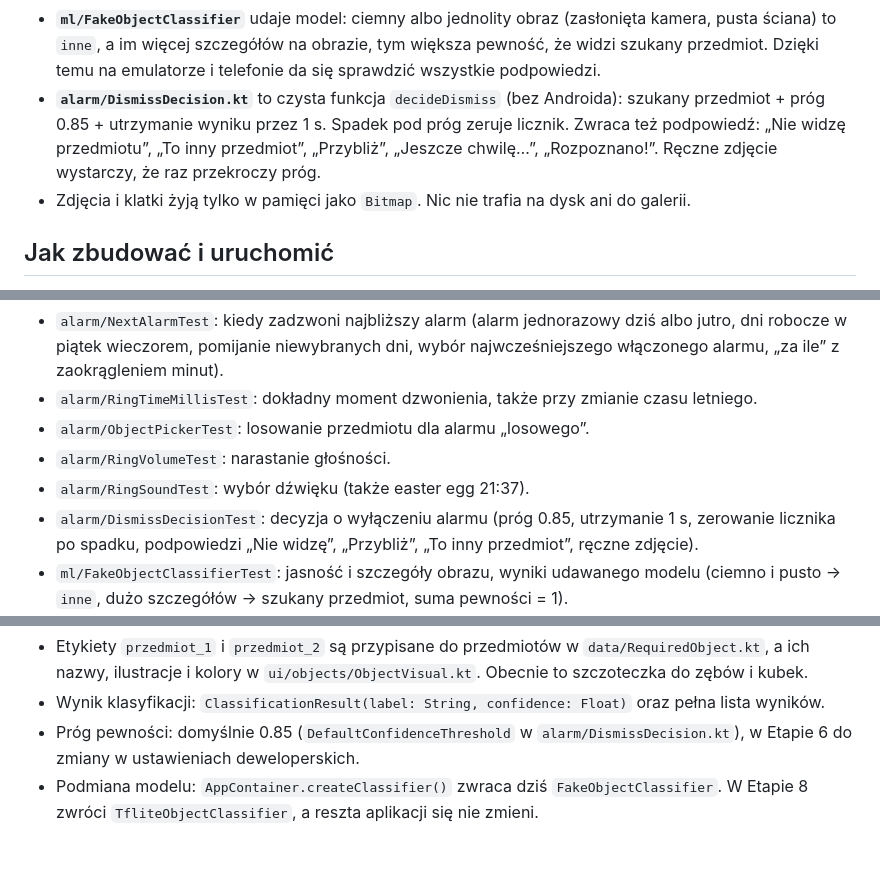
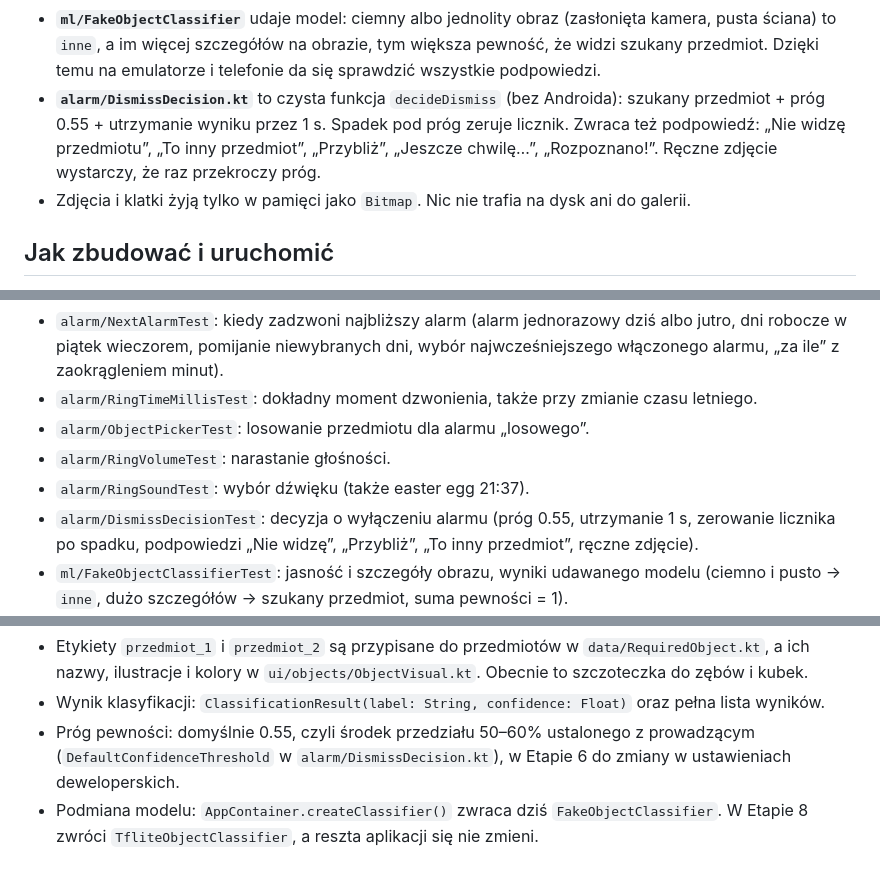
Before and after one commit to kelly-sudo/shotclock, a Markdown page: README.md, 3 parts joined by grey strips. Drawn GitHub-style.

```diff
--- a/README.md
+++ b/README.md
@@ -121,7 +121,7 @@ CameraX ──klatka co 400 ms──▶ FrameAnalyzer ──Bitmap──▶ Came
 - **`camera/FrameAnalyzer`** przepuszcza jedną klatkę na 400 ms i obraca ją „do pionu”. Częstsza analiza nie daje nic, a grzałaby starszy telefon.
 - **`ml/ObjectClassifier`** to interfejs. Ekrany i ViewModele nie wiedzą, czy pod spodem jest udawany, czy prawdziwy model.
 - **`ml/FakeObjectClassifier`** udaje model: ciemny albo jednolity obraz (zasłonięta kamera, pusta ściana) to `inne`, a im więcej szczegółów na obrazie, tym większa pewność, że widzi szukany przedmiot. Dzięki temu na emulatorze i telefonie da się sprawdzić wszystkie podpowiedzi.
-- **`alarm/DismissDecision.kt`** to czysta funkcja `decideDismiss` (bez Androida): szukany przedmiot + próg 0.85 + utrzymanie wyniku przez 1 s. Spadek pod próg zeruje licznik. Zwraca też podpowiedź: „Nie widzę przedmiotu”, „To inny przedmiot”, „Przybliż”, „Jeszcze chwilę…”, „Rozpoznano!”. Ręczne zdjęcie wystarczy, że raz przekroczy próg.
+- **`alarm/DismissDecision.kt`** to czysta funkcja `decideDismiss` (bez Androida): szukany przedmiot + próg 0.55 + utrzymanie wyniku przez 1 s. Spadek pod próg zeruje licznik. Zwraca też podpowiedź: „Nie widzę przedmiotu”, „To inny przedmiot”, „Przybliż”, „Jeszcze chwilę…”, „Rozpoznano!”. Ręczne zdjęcie wystarczy, że raz przekroczy próg.
 - Zdjęcia i klatki żyją tylko w pamięci jako `Bitmap`. Nic nie trafia na dysk ani do galerii.
 
 ## Jak zbudować i uruchomić
@@ -169,7 +169,7 @@ Gotowy plik APK znajdziesz w `app/build/outputs/apk/debug/`.
 - `alarm/ObjectPickerTest`: losowanie przedmiotu dla alarmu „losowego”.
 - `alarm/RingVolumeTest`: narastanie głośności.
 - `alarm/RingSoundTest`: wybór dźwięku (także easter egg 21:37).
-- `alarm/DismissDecisionTest`: decyzja o wyłączeniu alarmu (próg 0.85, utrzymanie 1 s, zerowanie licznika po spadku, podpowiedzi „Nie widzę”, „Przybliż”, „To inny przedmiot”, ręczne zdjęcie).
+- `alarm/DismissDecisionTest`: decyzja o wyłączeniu alarmu (próg 0.55, utrzymanie 1 s, zerowanie licznika po spadku, podpowiedzi „Nie widzę”, „Przybliż”, „To inny przedmiot”, ręczne zdjęcie).
 - `ml/FakeObjectClassifierTest`: jasność i szczegóły obrazu, wyniki udawanego modelu (ciemno i pusto → `inne`, dużo szczegółów → szukany przedmiot, suma pewności = 1).
 - `data/AlarmRepositoryTest`: repozytorium ustawia i odwołuje alarmy w systemie razem ze zmianami w bazie.
 - `data/ConvertersTest`: zapis dni tygodnia w bazie i ich odczyt.
@@ -207,7 +207,7 @@ Klasa `inne` jest obowiązkowa. Bez niej model „rozpozna” jako przedmiot cok
 **W kodzie:**
 - Etykiety `przedmiot_1` i `przedmiot_2` są przypisane do przedmiotów w `data/RequiredObject.kt`, a ich nazwy, ilustracje i kolory w `ui/objects/ObjectVisual.kt`. Obecnie to szczoteczka do zębów i kubek.
 - Wynik klasyfikacji: `ClassificationResult(label: String, confidence: Float)` oraz pełna lista wyników.
-- Próg pewności: domyślnie 0.85 (`DefaultConfidenceThreshold` w `alarm/DismissDecision.kt`), w Etapie 6 do zmiany w ustawieniach deweloperskich.
+- Próg pewności: domyślnie 0.55, czyli środek przedziału 50–60% ustalonego z prowadzącym (`DefaultConfidenceThreshold` w `alarm/DismissDecision.kt`), w Etapie 6 do zmiany w ustawieniach deweloperskich.
 - Podmiana modelu: `AppContainer.createClassifier()` zwraca dziś `FakeObjectClassifier`. W Etapie 8 zwróci `TfliteObjectClassifier`, a reszta aplikacji się nie zmieni.
 
 ## Plan budowy
```
Also changed, not shown: other parts of README.md (+2 -2 lines), CLAUDE.md (+1 -1 lines), docs/screenshots/kamera.jpg, 4 other files.
